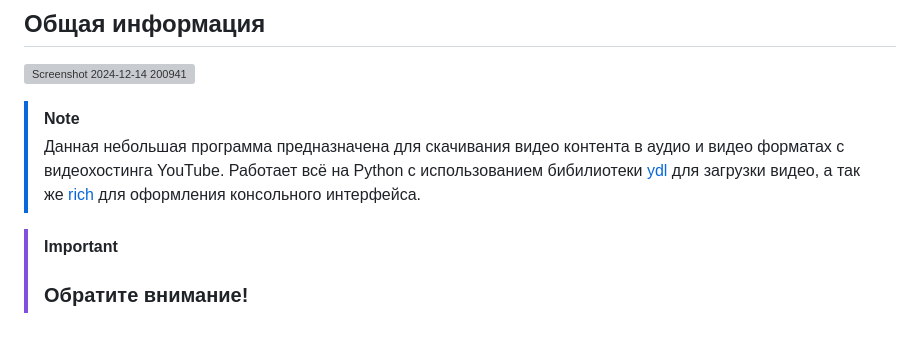
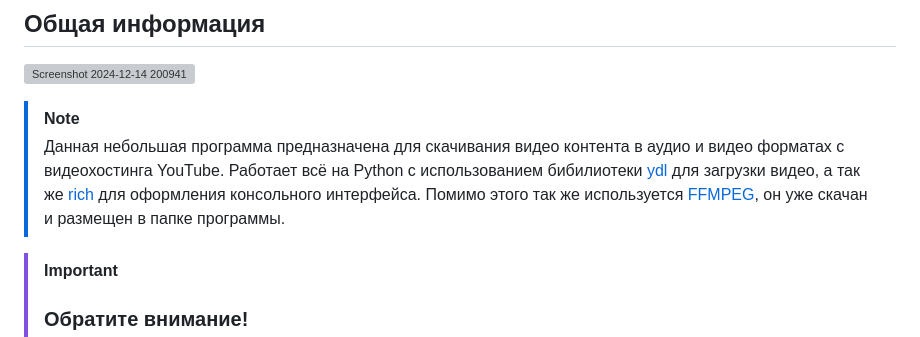
Before and after one commit to Rayness/ClipTide, a Markdown page: README.ru.md, the part around the change. GitHub-like rendering; grey boxes are pictures that could not be loaded.

```diff
--- a/README.ru.md
+++ b/README.ru.md
@@ -7,7 +7,7 @@
 ## Общая информация
 ![Screenshot 2024-12-14 200941](https://github.com/user-attachments/assets/9b14f2e2-299f-4740-bcfa-a9d411f701ed)
 > [!NOTE]
-> Данная небольшая программа предназначена для скачивания видео контента в аудио и видео форматах с видеохостинга YouTube. Работает всё на Python с использованием бибилиотеки [ydl](https://github.com/ytdl-org/youtube-dl) для загрузки видео, а так же [rich](https://github.com/Textualize/rich) для оформления консольного интерфейса.
+> Данная небольшая программа предназначена для скачивания видео контента в аудио и видео форматах с видеохостинга YouTube. Работает всё на Python с использованием бибилиотеки [ydl](https://github.com/ytdl-org/youtube-dl) для загрузки видео, а так же [rich](https://github.com/Textualize/rich) для оформления консольного интерфейса. Помимо этого так же используется [FFMPEG](https://ffmpeg.org/), он уже скачан и размещен в папке программы.
 
 > [!IMPORTANT]
 > ### Обратите внимание!
```
